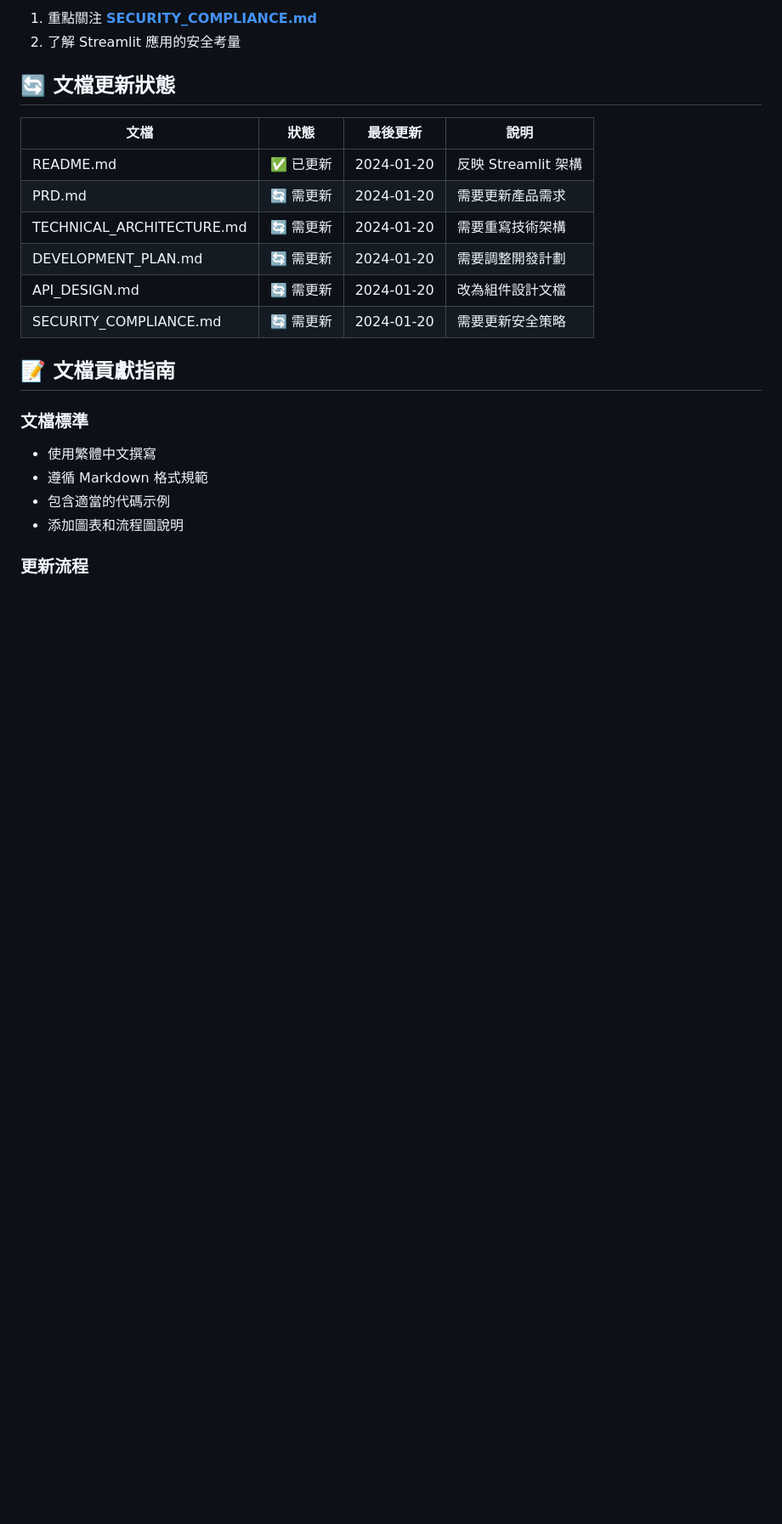
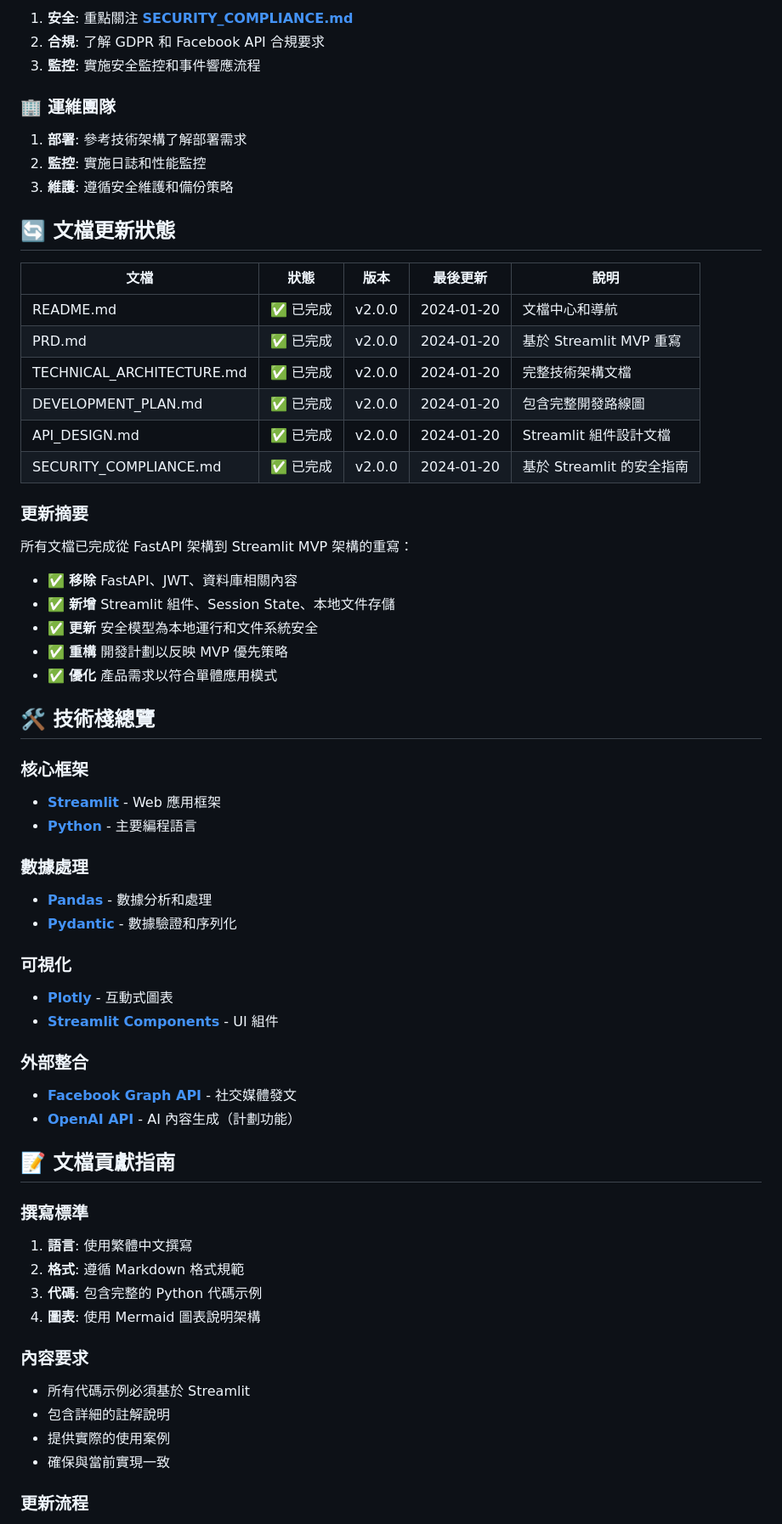
Before and after one commit to firstfu/ai_fb_post, a Markdown page: docs/README.md, the part around one of its changes. Shown at 85% size. Rendered like a GitHub page; blank space fills up the shorter version.

```diff
--- a/docs/README.md
+++ b/docs/README.md
@@ -59,26 +69,68 @@
 
-1. 重點關注 **[SECURITY_COMPLIANCE.md](SECURITY_COMPLIANCE.md)**
-2. 了解 Streamlit 應用的安全考量
+1. **安全**: 重點關注 **[SECURITY_COMPLIANCE.md](SECURITY_COMPLIANCE.md)**
+2. **合規**: 了解 GDPR 和 Facebook API 合規要求
+3. **監控**: 實施安全監控和事件響應流程
+
+### 🏢 運維團隊
+
+1. **部署**: 參考技術架構了解部署需求
+2. **監控**: 實施日誌和性能監控
+3. **維護**: 遵循安全維護和備份策略
 
 ## 🔄 文檔更新狀態
 
-| 文檔                      | 狀態      | 最後更新   | 說明                |
-| ------------------------- | --------- | ---------- | ------------------- |
-| README.md                 | ✅ 已更新 | 2024-01-20 | 反映 Streamlit 架構 |
-| PRD.md                    | 🔄 需更新 | 2024-01-20 | 需要更新產品需求    |
-| TECHNICAL_ARCHITECTURE.md | 🔄 需更新 | 2024-01-20 | 需要重寫技術架構    |
-| DEVELOPMENT_PLAN.md       | 🔄 需更新 | 2024-01-20 | 需要調整開發計劃    |
-| API_DESIGN.md             | 🔄 需更新 | 2024-01-20 | 改為組件設計文檔    |
-| SECURITY_COMPLIANCE.md    | 🔄 需更新 | 2024-01-20 | 需要更新安全策略    |
+| 文檔                      | 狀態      | 版本   | 最後更新   | 說明                        |
+| ------------------------- | --------- | ------ | ---------- | --------------------------- |
+| README.md                 | ✅ 已完成 | v2.0.0 | 2024-01-20 | 文檔中心和導航              |
+| PRD.md                    | ✅ 已完成 | v2.0.0 | 2024-01-20 | 基於 Streamlit MVP 重寫     |
+| TECHNICAL_ARCHITECTURE.md | ✅ 已完成 | v2.0.0 | 2024-01-20 | 完整技術架構文檔            |
+| DEVELOPMENT_PLAN.md       | ✅ 已完成 | v2.0.0 | 2024-01-20 | 包含完整開發路線圖          |
+| API_DESIGN.md             | ✅ 已完成 | v2.0.0 | 2024-01-20 | Streamlit 組件設計文檔      |
+| SECURITY_COMPLIANCE.md    | ✅ 已完成 | v2.0.0 | 2024-01-20 | 基於 Streamlit 的安全指南   |
+
+### 更新摘要
+
+所有文檔已完成從 FastAPI 架構到 Streamlit MVP 架構的重寫：
+
+- ✅ **移除** FastAPI、JWT、資料庫相關內容
+- ✅ **新增** Streamlit 組件、Session State、本地文件存儲
+- ✅ **更新** 安全模型為本地運行和文件系統安全
+- ✅ **重構** 開發計劃以反映 MVP 優先策略
+- ✅ **優化** 產品需求以符合單體應用模式
+
+## 🛠️ 技術棧總覽
+
+### 核心框架
+- **[Streamlit](https://streamlit.io/)** - Web 應用框架
+- **[Python](https://python.org/)** - 主要編程語言
+
+### 數據處理
+- **[Pandas](https://pandas.pydata.org/)** - 數據分析和處理
+- **[Pydantic](https://pydantic-docs.helpmanual.io/)** - 數據驗證和序列化
+
+### 可視化
+- **[Plotly](https://plotly.com/python/)** - 互動式圖表
+- **[Streamlit Components](https://docs.streamlit.io/library/components)** - UI 組件
+
+### 外部整合
+- **[Facebook Graph API](https://developers.facebook.com/docs/graph-api/)** - 社交媒體發文
+- **[OpenAI API](https://openai.com/api/)** - AI 內容生成（計劃功能）
 
 ## 📝 文檔貢獻指南
 
-### 文檔標準
+### 撰寫標準
 
-- 使用繁體中文撰寫
-- 遵循 Markdown 格式規範
-- 包含適當的代碼示例
-- 添加圖表和流程圖說明
+1. **語言**: 使用繁體中文撰寫
+2. **格式**: 遵循 Markdown 格式規範
+3. **代碼**: 包含完整的 Python 代碼示例
+4. **圖表**: 使用 Mermaid 圖表說明架構
+
+### 內容要求
+
+- 所有代碼示例必須基於 Streamlit
+- 包含詳細的註解說明
+- 提供實際的使用案例
+- 確保與當前實現一致
 
 ### 更新流程
 
```
Also changed, not shown: other parts of docs/README.md (+76 -51 lines).
